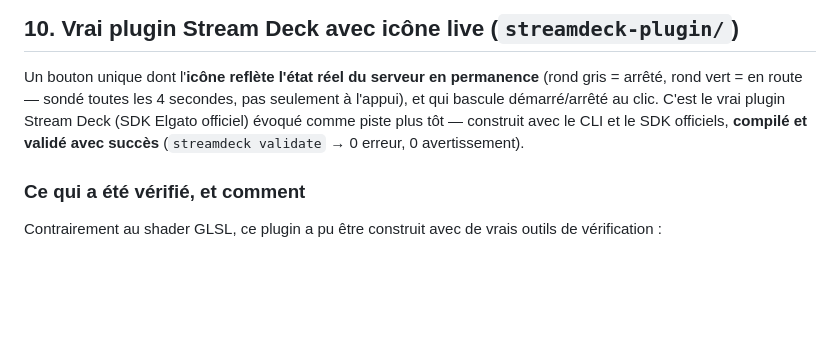
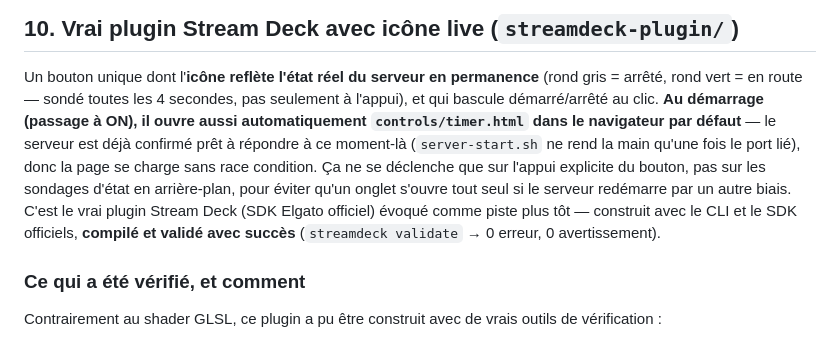
Before and after one commit to Djoko-cli/twitch-overlay-stack, a Markdown page: README.md, the part around the change. Rendered like a GitHub page; blank space fills up the shorter version.

Commit message:
Documente l'ouverture auto du panneau minuteur au démarrage
Co-Authored-By: Claude Sonnet 5 <noreply@anthropic.com>

```diff
--- a/README.md
+++ b/README.md
@@ -799,9 +799,16 @@ dur dans les `.applescript` correspondants et relancer `make-apps.sh`.
 Un bouton unique dont l'**icône reflète l'état réel du serveur en
 permanence** (rond gris = arrêté, rond vert = en route — sondé toutes les 4
 secondes, pas seulement à l'appui), et qui bascule démarré/arrêté au clic.
-C'est le vrai plugin Stream Deck (SDK Elgato officiel) évoqué comme piste
-plus tôt — construit avec le CLI et le SDK officiels, **compilé et validé
-avec succès** (`streamdeck validate` → 0 erreur, 0 avertissement).
+**Au démarrage (passage à ON), il ouvre aussi automatiquement
+`controls/timer.html` dans le navigateur par défaut** — le serveur est déjà
+confirmé prêt à répondre à ce moment-là (`server-start.sh` ne rend la main
+qu'une fois le port lié), donc la page se charge sans race condition. Ça ne
+se déclenche que sur l'appui explicite du bouton, pas sur les sondages
+d'état en arrière-plan, pour éviter qu'un onglet s'ouvre tout seul si le
+serveur redémarre par un autre biais. C'est le vrai plugin Stream Deck (SDK
+Elgato officiel) évoqué comme piste plus tôt — construit avec le CLI et le
+SDK officiels, **compilé et validé avec succès** (`streamdeck validate` → 0
+erreur, 0 avertissement).
 
 ### Ce qui a été vérifié, et comment
 
```
